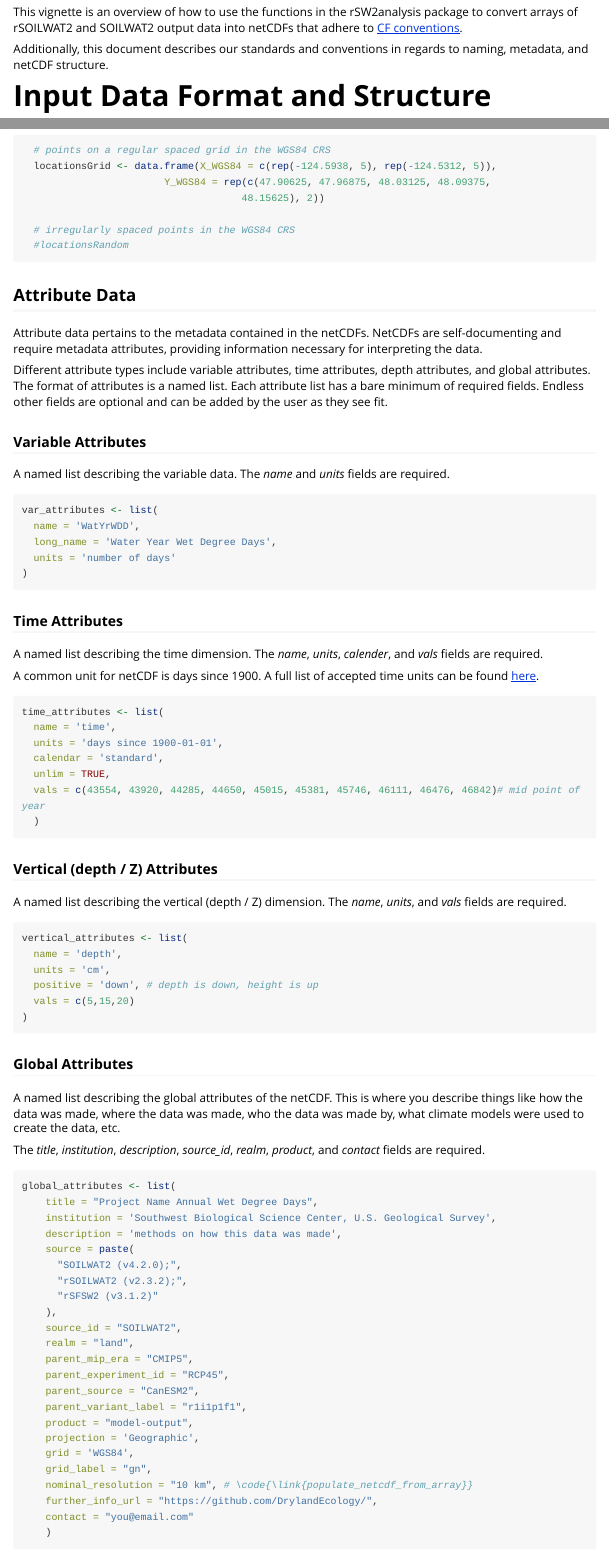
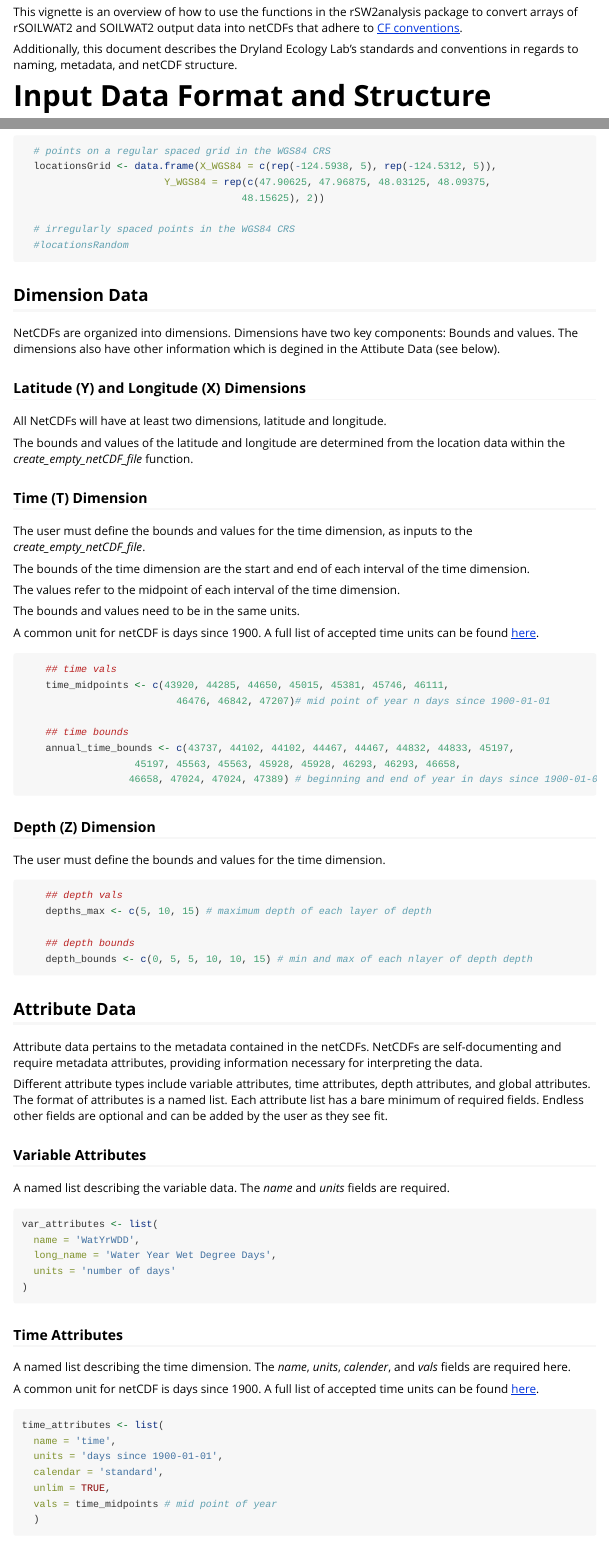
Before and after one commit to DrylandEcology/rSW2analysis, an R Markdown document (vignettes/netCDF_Functionality.Rmd): the page in a window 1100 px wide, from 260 px down, and a second part further down, joined at a grey line. Rendered offline with R 4.5, knitr and Pandoc, with nearby package versions; code that draws random numbers runs with fixed seeds of ours; some code elsewhere in the file could not run offline; long lines of code are wrapped.

Commit message:
Add information about dimensions to vignette

````diff
--- a/vignettes/netCDF_Functionality.Rmd
+++ b/vignettes/netCDF_Functionality.Rmd
@@ -6,13 +6,6 @@ output:
   rmarkdown::html_vignette:
     toc: true
     toc_depth: 2
-#   toc_float: true
-#   collapsed: false
-#   smooth_scroll: false
-#   theme: united
-#   highlight: tango
-#   smart: false
-#   bookdown::pdf_document2:
 vignette: >
   %\VignetteIndexEntry{Demonstration of netCDF functionality in rSW2analysis}
   %\VignetteEngine{knitr::rmarkdown}
@@ -25,8 +18,8 @@ This vignette is an overview of how to use the functions in the rSW2analysis pac
 convert arrays of rSOILWAT2 and SOILWAT2 output data into netCDFs that adhere to
 [CF conventions](http://cfconventions.org/Data/cf-conventions/cf-conventions-1.8/cf-conventions.html#_orthogonal_multidimensional_array_representation).
 
-Additionally, this document describes our standards and conventions in regards to naming,
-metadata, and netCDF structure.
+Additionally, this document describes the Dryland Ecology Lab's standards and
+conventions in regards to naming, metadata, and netCDF structure.
 
 # Input Data Format and Structure
 
@@ -77,6 +70,57 @@ If the former, the coordinates need to be in order. If the later,
   #locationsRandom
 ```
 
+## Dimension Data
+
+NetCDFs are organized into dimensions. Dimensions have two key components: Bounds
+and values. The dimensions also have other information which is degined in the Attibute Data
+(see below).
+
+### Latitude (Y) and Longitude (X) Dimensions
+
+All NetCDFs will have at least two dimensions, latitude and longitude.
+
+The bounds and values of the latitude and longitude are determined from the location
+data within the *create_empty_netCDF_file* function.
+
+### Time (T) Dimension
+
+The user must define the bounds and values for the time dimension, as inputs to the
+*create_empty_netCDF_file*.
+
+The bounds of the time dimension are the start and end of each interval of the time dimension.
+
+The values refer to the midpoint of each interval of the time dimension.
+
+The bounds and values need to be in the same units.
+
+A common unit for netCDF is days since 1900. A full list of accepted time units can
+be found [here](https://ncics.org/portfolio/other-resources/udunits2/).
+
+```{r, timeD}
+
+    ## time vals
+    time_midpoints <- c(43920, 44285, 44650, 45015, 45381, 45746, 46111,
+                          46476, 46842, 47207)# mid point of year n days since 1900-01-01
+
+    ## time bounds
+    annual_time_bounds <- c(43737, 44102, 44102, 44467, 44467, 44832, 44833, 45197,
+                   45197, 45563, 45563, 45928, 45928, 46293, 46293, 46658,
+                  46658, 47024, 47024, 47389) # beginning and end of year in days since 1900-01-01
+```
+
+### Depth (Z) Dimension
+
+The user must define the bounds and values for the time dimension.
+
+```{r, depthD}
+
+    ## depth vals
+    depths_max <- c(5, 10, 15) # maximum depth of each layer of depth
+
+    ## depth bounds
+    depth_bounds <- c(0, 5, 5, 10, 10, 15) # min and max of each nlayer of depth depth
+```
 
 ## Attribute Data
 
@@ -104,7 +148,7 @@ var_attributes <- list(
 ### Time Attributes
 
 A named list describing the time dimension. The *name*, *units*, *calender*, and *vals*
-fields are required.
+fields are required here.
 
 A common unit for netCDF is days since 1900. A full list of accepted time units can
 be found [here](https://ncics.org/portfolio/other-resources/udunits2/).
@@ -115,7 +159,7 @@ time_attributes <- list(
   units = 'days since 1900-01-01',
   calendar = 'standard',
   unlim = TRUE,
-  vals = c(43554, 43920, 44285, 44650, 45015, 45381, 45746, 46111, 46476, 46842)# mid point of year
+  vals = time_midpoints # mid point of year
   )
 ```
 
@@ -129,7 +173,7 @@ vertical_attributes <- list(
   name = 'depth',
   units = 'cm',
   positive = 'down', # depth is down, height is up
-  vals = c(5,15,20)
+  vals = depths_max
 )
 ```
 
````
Also changed, not shown: vignettes/netCDF_Functionality.Rmd (41 more changed lines).
